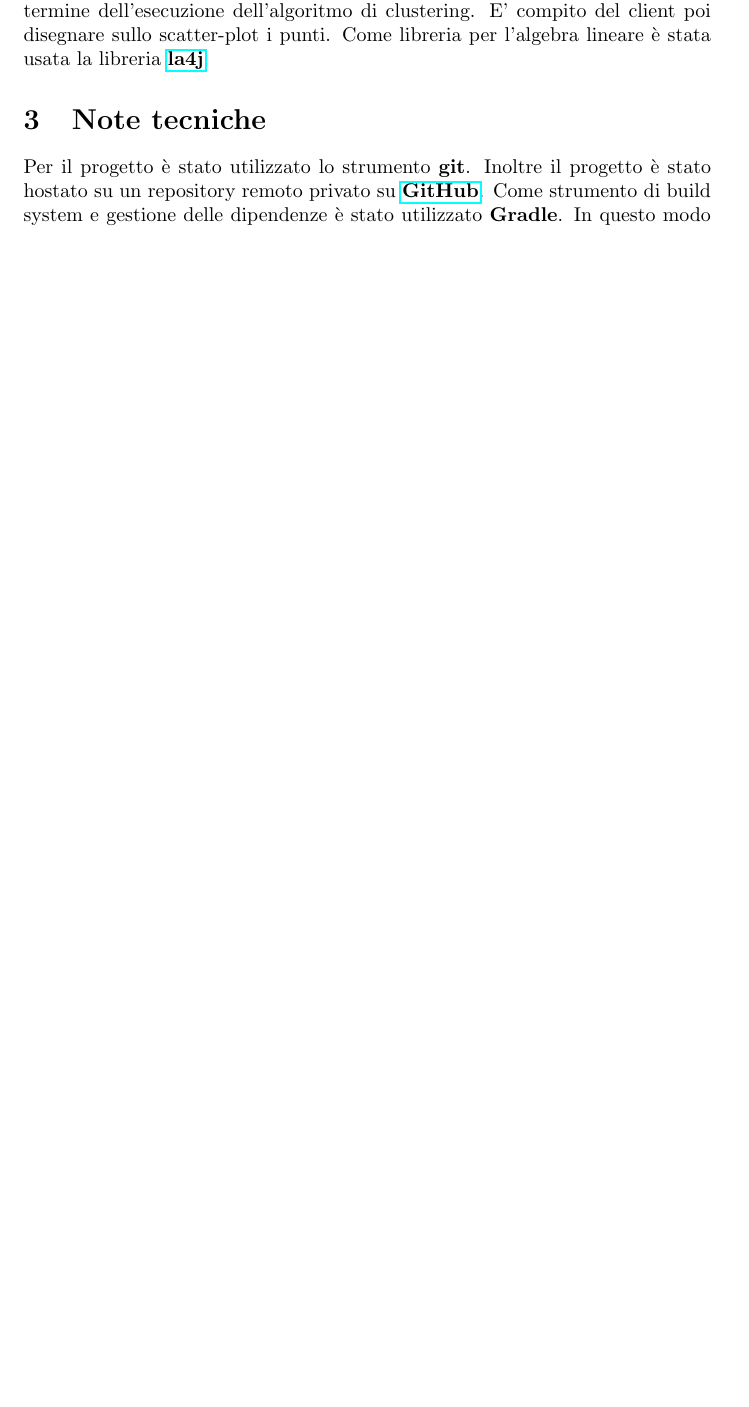
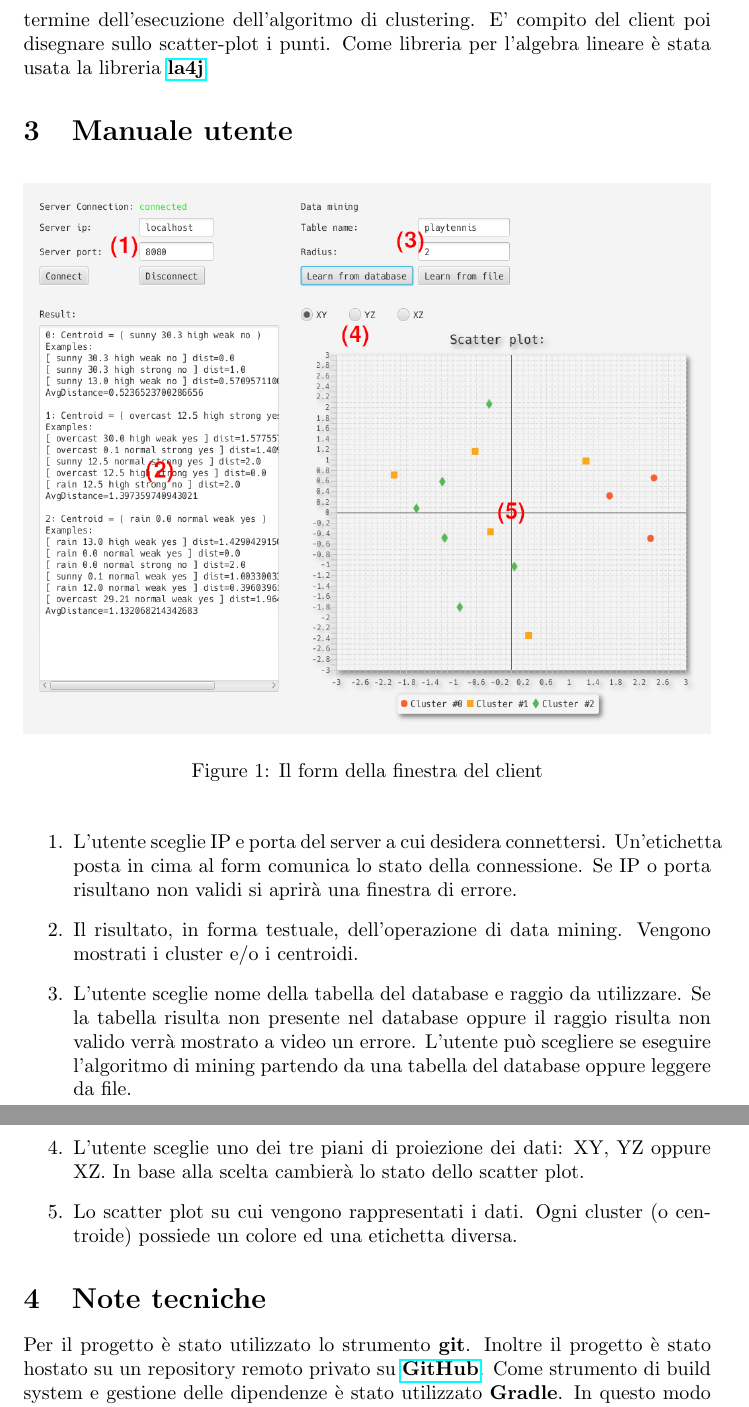
Before and after one commit to Sergy988/qt-clustering, a LaTeX document (documentation/doc.tex): part of page 3 of 4 before the commit and two parts of pages 3 and 4 of 5 after it, the two joined at a grey line, cut so that both start at the same text, the shorter picture padded with empty space. Compiled offline with pdfLaTeX.

Commit message:
added user manual

```diff
--- a/documentation/doc.tex
+++ b/documentation/doc.tex
@@ -1,6 +1,7 @@
 \documentclass{article}
 
 \usepackage{hyperref}
+\usepackage{graphicx}
 
 \title{Quality Threshold Clustering}
 \author{Loconte Lorenzo, M. 683124}
@@ -105,6 +91,29 @@
 	clustering. E' compito del client poi disegnare sullo scatter-plot
 	i punti. Come libreria per l'algebra lineare è stata usata la libreria
 	\href{http://la4j.org}{\textbf{la4j}}.
+
+	\section{Manuale utente}
+	\begin{figure}[h]
+		\includegraphics[width=\linewidth]{windowform.png}
+		\caption{Il form della finestra del client}
+	\end{figure}
+	\begin{enumerate}
+		\item L'utente sceglie IP e porta del server a cui desidera connettersi.
+		Un'etichetta posta in cima al form comunica lo stato della connessione.
+		Se IP o porta risultano non validi si aprirà una finestra di errore.
+		\item Il risultato, in forma testuale, dell'operazione di data mining.
+		Vengono mostrati i cluster e/o i centroidi.
+		\item L'utente sceglie nome della tabella del database e raggio da
+		utilizzare. Se la tabella risulta non presente nel database oppure il
+		raggio risulta non valido verrà mostrato a video un errore. L'utente
+		può scegliere se eseguire l'algoritmo di mining partendo da una tabella
+		del database oppure leggere da file.
+		\item L'utente sceglie uno dei tre piani di proiezione dei dati:
+		XY, YZ oppure XZ. In base alla scelta cambierà lo stato dello scatter
+		plot.
+		\item Lo scatter plot su cui vengono rappresentati i dati. Ogni cluster
+		(o centroide) possiede un colore ed una etichetta diversa.
+	\end{enumerate}
 
 	\section{Note tecniche}
 	Per il progetto è stato utilizzato lo strumento \textbf{git}. Inoltre
```
Also changed, not shown: documentation/doc.pdf, documentation/windowform.png (added), documentation/doc.tex (17 more changed lines), 3 other files.
